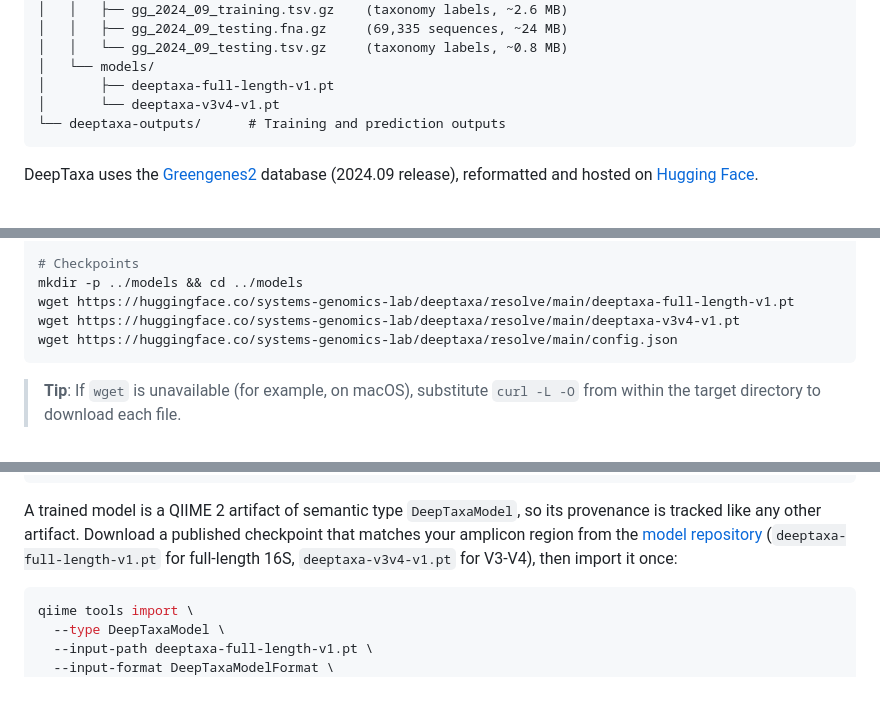
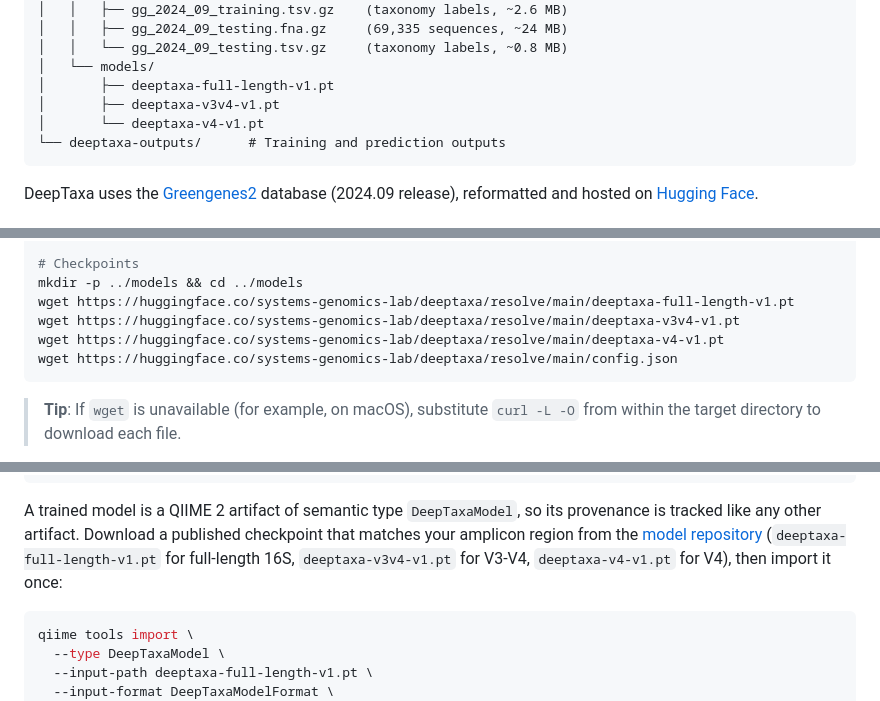
Before and after one commit to systems-genomics-lab/deeptaxa, a Markdown page: README.md, 3 parts joined by grey strips. Rendered like a GitHub page.

Commit message:
Add the V4 checkpoint to the README download commands, tree, and QIIME 2 section

````diff
--- a/README.md
+++ b/README.md
@@ -172,7 +172,8 @@ working_directory/
 │   │   └── gg_2024_09_testing.tsv.gz     (taxonomy labels, ~0.8 MB)
 │   └── models/
 │       ├── deeptaxa-full-length-v1.pt
-│       └── deeptaxa-v3v4-v1.pt
+│       ├── deeptaxa-v3v4-v1.pt
+│       └── deeptaxa-v4-v1.pt
 └── deeptaxa-outputs/      # Training and prediction outputs
 ```
 
@@ -192,6 +193,7 @@ done
 mkdir -p ../models && cd ../models
 wget https://huggingface.co/systems-genomics-lab/deeptaxa/resolve/main/deeptaxa-full-length-v1.pt
 wget https://huggingface.co/systems-genomics-lab/deeptaxa/resolve/main/deeptaxa-v3v4-v1.pt
+wget https://huggingface.co/systems-genomics-lab/deeptaxa/resolve/main/deeptaxa-v4-v1.pt
 wget https://huggingface.co/systems-genomics-lab/deeptaxa/resolve/main/config.json
 ```
 
@@ -325,7 +327,7 @@ provenance is tracked like any other artifact. Download a published checkpoint
 that matches your amplicon region from the
 [model repository](https://huggingface.co/systems-genomics-lab/deeptaxa)
 (`deeptaxa-full-length-v1.pt` for full-length 16S, `deeptaxa-v3v4-v1.pt` for
-V3-V4), then import it once:
+V3-V4, `deeptaxa-v4-v1.pt` for V4), then import it once:
 
 ```bash
 qiime tools import \
````
